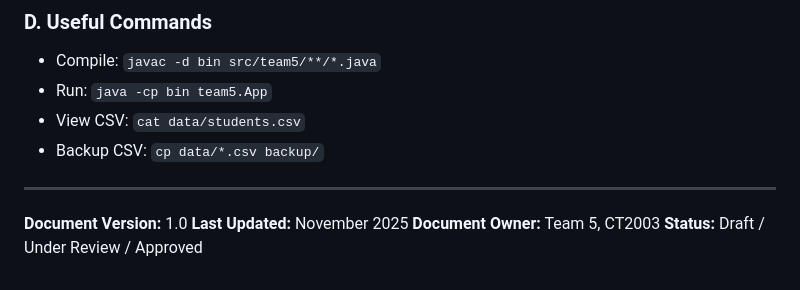
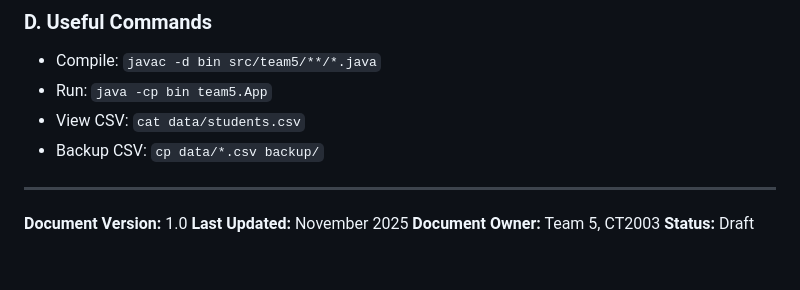
Before and after one commit to LeoTan123/NTU-CT2003-Assignment, a Markdown page: TESTING_DOCUMENT.md, the part around the change. Drawn GitHub-style.

Commit message:
Updated testing document and project plan

```diff
--- a/TESTING_DOCUMENT.md
+++ b/TESTING_DOCUMENT.md
@@ -1670,4 +1670,4 @@ I002,Data Analyst Intern,Data analysis and visualization,BASIC,Data Science and
 **Document Version:** 1.0
 **Last Updated:** November 2025
 **Document Owner:** Team 5, CT2003
-**Status:** Draft / Under Review / Approved
+**Status:** Draft
```
Also changed, not shown: project_plan.md (deleted).
